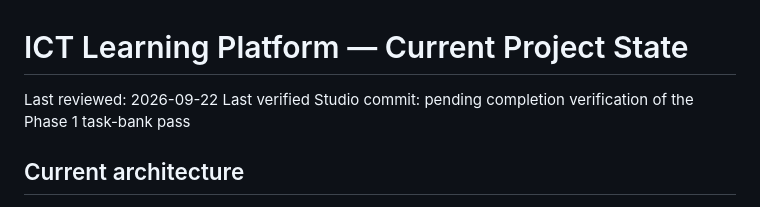
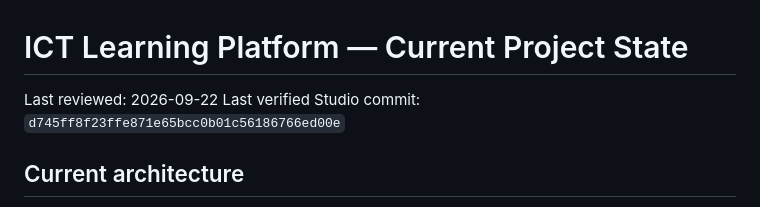
Before and after one commit to iftf26/ict-learning-platform-web, a Markdown page: PROJECT_STATE.md, the part around the change. GitHub-like rendering.

Commit message:
Record Phase 1 task-bank state

```diff
--- a/PROJECT_STATE.md
+++ b/PROJECT_STATE.md
@@ -1,7 +1,7 @@
 # ICT Learning Platform — Current Project State
 
 Last reviewed: 2026-09-22
-Last verified Studio commit: pending completion verification of the Phase 1 task-bank pass
+Last verified Studio commit: `d745ff8f23ffe871e65bcc0b01c56186766ed00e`
 
 ## Current architecture
 
```
